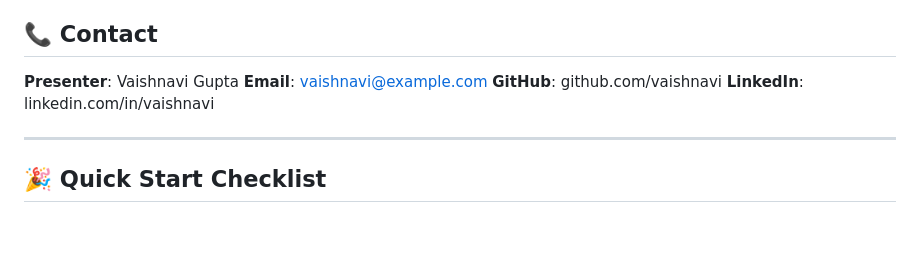
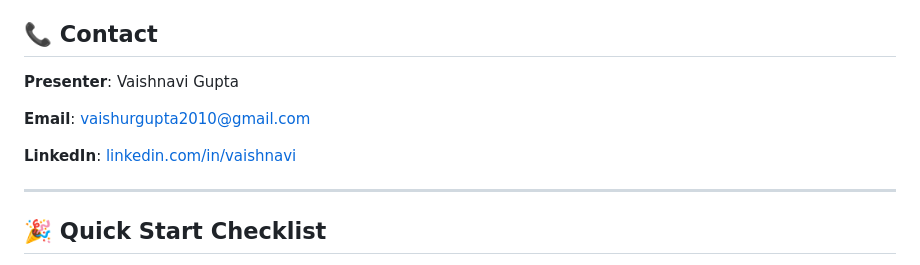
Before and after one commit to VaishnaviGuptaIT/TechVerseSession, a Markdown page: README.md, the part around the change. Drawn GitHub-style; blank space fills up the shorter version.

Commit message:
Modify presenter contact details in README
Updated contact information for presenter.

```diff
--- a/README.md
+++ b/README.md
@@ -246,9 +246,10 @@ This project is created for educational purposes. Feel free to use and modify fo
 ## 📞 Contact
 
 **Presenter**: Vaishnavi Gupta
-**Email**: vaishnavi@example.com
-**GitHub**: github.com/vaishnavi
-**LinkedIn**: linkedin.com/in/vaishnavi
+
+**Email**: vaishurgupta2010@gmail.com
+
+**LinkedIn**: [linkedin.com/in/vaishnavi](https://www.linkedin.com/in/vaishnavi-gupta-175ab1214/)
 
 ---
 
```
